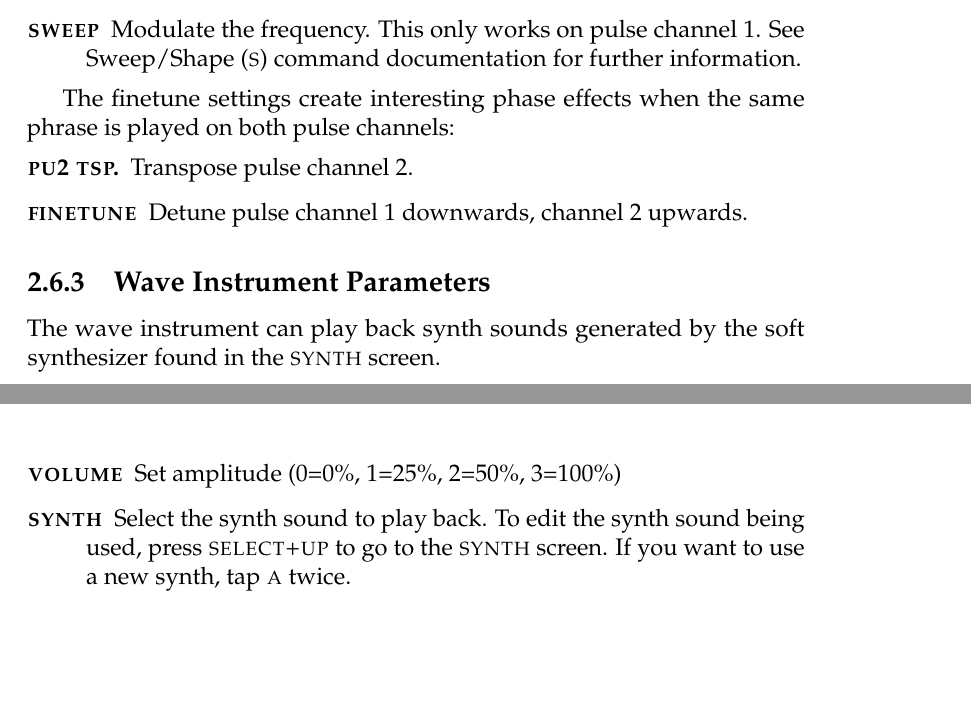
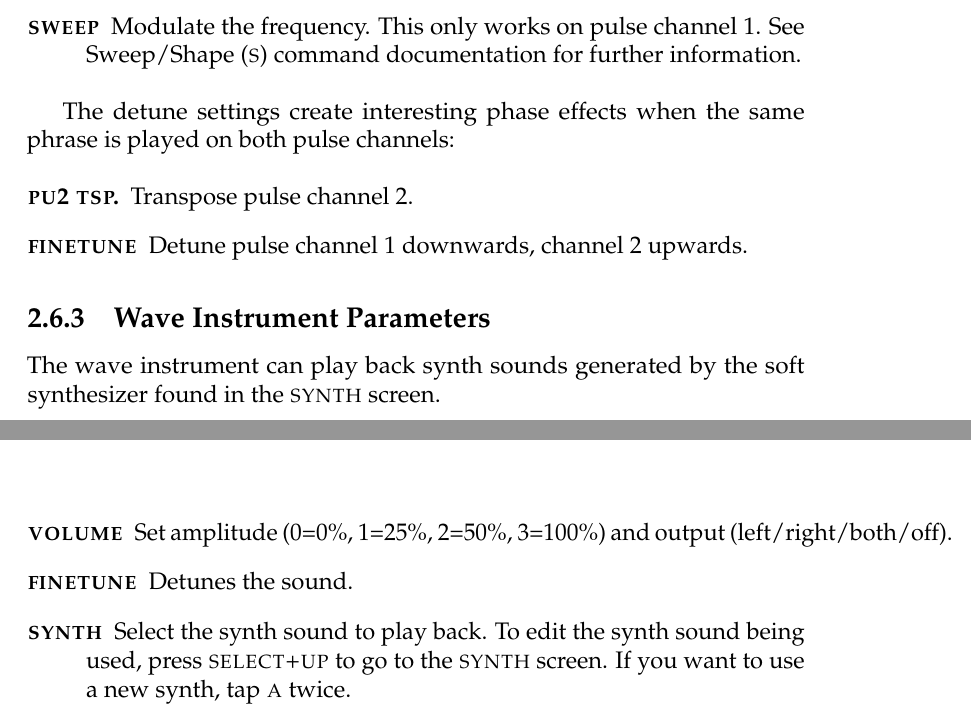
Before and after one commit to jkotlinski/lsdj-doc, a LaTeX thesis (lsdj-manual.tex, which reads screens.tex): two parts of page 24 of 76 before the commit and two parts of page 24 of 78 after it, joined at a grey line, cut so that both start at the same text, the shorter picture padded with empty space. Compiled offline with pdfLaTeX.

Commit message:
7.1.6 wav finetune

```diff
--- a/screens.tex
+++ b/screens.tex
@@ -210,7 +210,7 @@ These parameters are used in most instrument types.
 	\item[\textsc{sweep}] Modulate the frequency. This only works on pulse channel 1. See Sweep/Shape (\textsc{s}) command documentation for further information.
 \end{description}
 
-The finetune settings create interesting phase effects when the same phrase is played on both pulse channels:
+The detune settings create interesting phase effects when the same phrase is played on both pulse channels:
 
 \begin{description}
 	\item[\textsc{pu2 tsp.}] Transpose pulse channel 2.
@@ -230,7 +230,8 @@ The wave instrument can play back synth sounds generated by the soft synthesizer
 \end{figure}
 
 \begin{description}
-	\item[\textsc{volume}] Set amplitude (0=0\%, 1=25\%, 2=50\%, 3=100\%)
+    \item[\textsc{volume}] Set amplitude (0=0\%, 1=25\%, 2=50\%, 3=100\%) and output (left/right/both/off).
+    \item[\textsc{finetune}] Detunes the sound.
 	\item[\textsc{synth}] Select the synth sound to play back. To edit the synth sound being used, press \textsc{select+up} to go to the \textsc{synth} screen. If you want to use a new synth, tap \textsc{a} twice.
 	\item[\textsc{play}] How to play back the synth sound: Once, loop, pingpong loop or manual. By selecting manual, only the first wave in the synth sound will be played, allowing you to step through the sound manually using the \textsc{f} command.
 	\item[\textsc{length}] Set the length of the synth sound.
```
Also changed, not shown: screens.tex (2 more changed lines).
